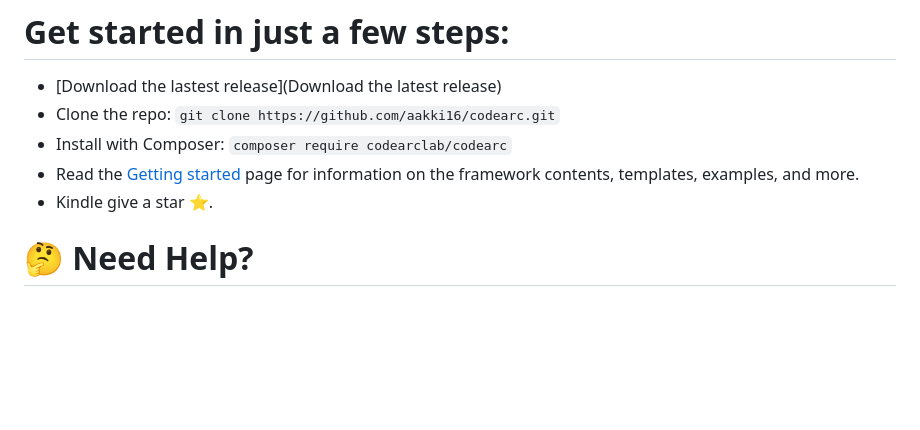
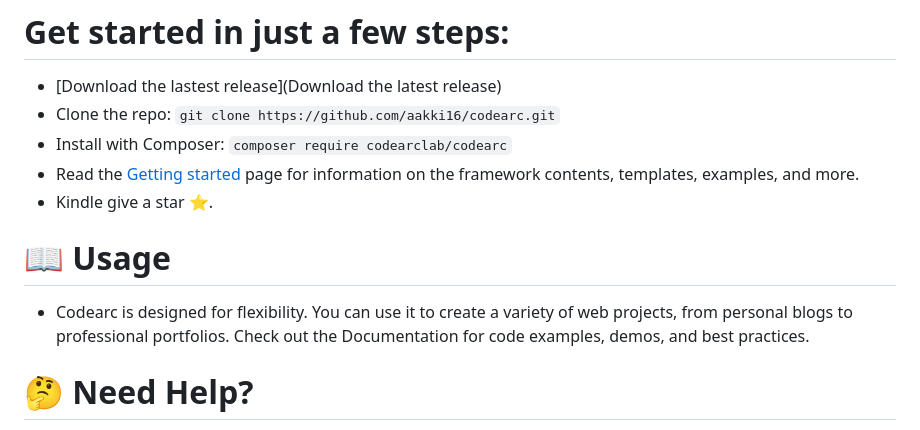
Before and after one commit to codearclab/codearc, a Markdown page: README.md, the part around the change. Rendered like a GitHub page; blank space fills up the shorter version.

```diff
--- a/README.md
+++ b/README.md
@@ -50,6 +50,10 @@
 - Read the [Getting started](https://getcodearc.vercel.app) page for information on the framework contents, templates, examples, and more.
 - Kindle give a star ⭐.
 
+# 📖 Usage
+
+- Codearc is designed for flexibility. You can use it to create a variety of web projects, from personal blogs to professional portfolios.
+Check out the Documentation for code examples, demos, and best practices.
 
 # 🤔 Need Help?
 
```
